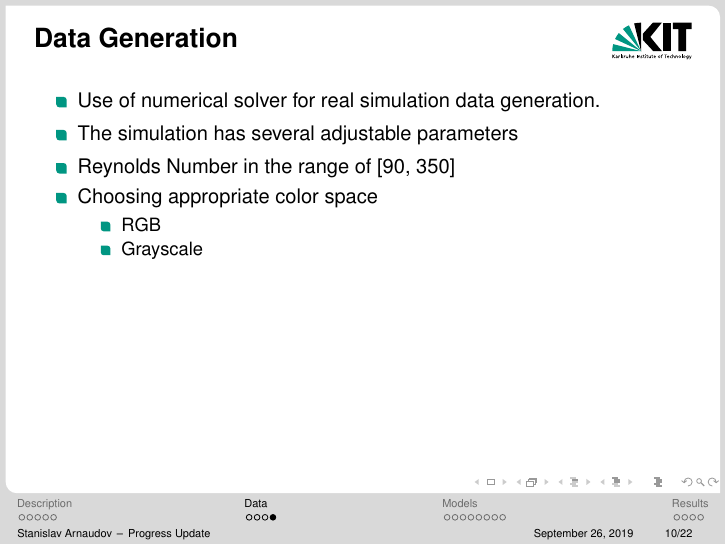
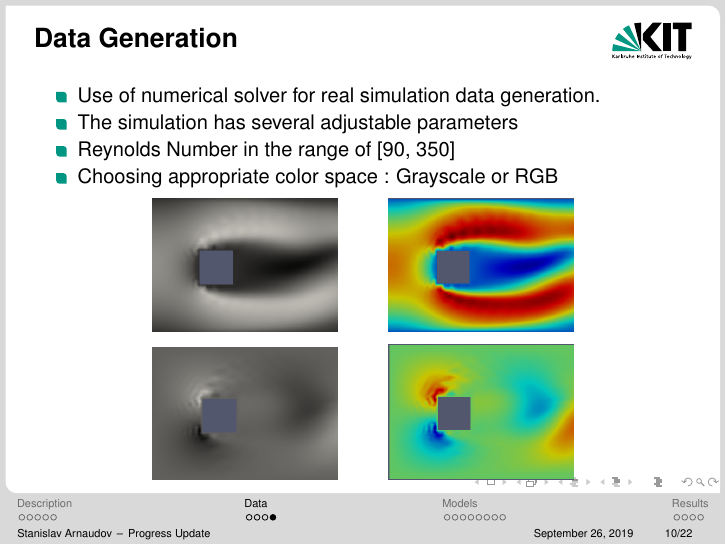
Before and after one commit to palikar/flow_predict, LaTeX slides (progress_update/presi/p-presi.tex): page 10 of 22. The pictures show the PDF file progress_update/presi/p-presi.pdf that the author committed with the source.

```diff
--- a/progress_update/presi/p-presi.tex
+++ b/progress_update/presi/p-presi.tex
@@ -150,12 +150,16 @@
   \item Use of numerical solver for real simulation data generation.
   \item The simulation has several adjustable parameters
   \item Reynolds Number in the range of [90, 350]
-  \item Choosing appropriate color space
-    \begin{itemize}
-    \item RGB
-    \item Grayscale
-    \end{itemize}
+  \item Choosing appropriate color space : Grayscale or RGB
   \end{itemize}
+
+  \begin{center}
+    \includegraphics[scale=0.27]{images/x-direction-gray} \hspace{0.7cm}
+    \includegraphics[scale=0.27]{images/x-direction-rgb} \\ \vspace{0.2cm}
+    \includegraphics[scale=0.27]{images/y-direction-gray} \hspace{0.7cm}
+    \includegraphics[scale=0.27]{images/y-direction-rgb} \\
+  \end{center}
+
 \end{frame}
 
 \section{Models}
```
Also changed, not shown: progress_update/presi/images/x-direction-gray.png (added), progress_update/presi/images/x-direction-rgb.png (added), progress_update/presi/images/y-direction-gray.png (added), progress_update/presi/images/y-direction-rgb.png (added), progress_update/presi/p-presi.pdf, progress_update/presi/p-presi.tex (9 more changed lines), 2 other files.
